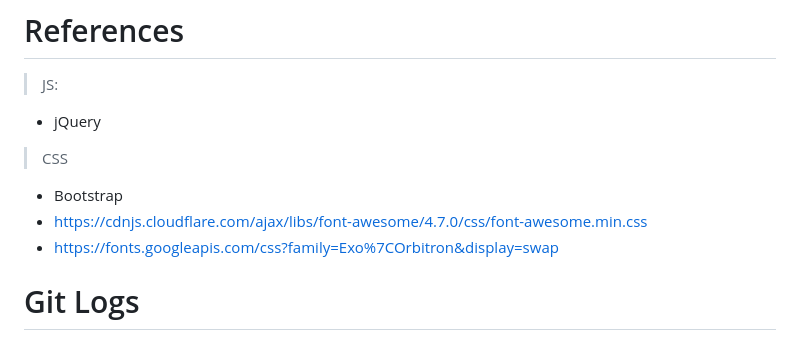
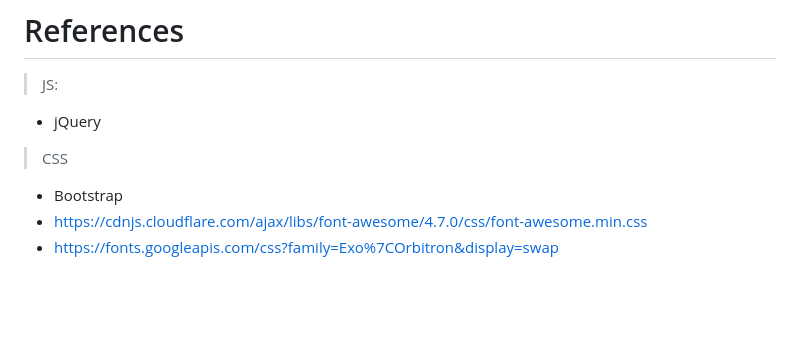
Before and after one commit to SodaVolcano/Rudr, a Markdown page: README.md, the part around the change. Drawn GitHub-style; blank space fills up the shorter version.

Commit message:
removed gi header

```diff
--- a/README.md
+++ b/README.md
@@ -84,5 +84,3 @@ In order for the chat and user features to be functional, the databases must be
 - Bootstrap
 - https://cdnjs.cloudflare.com/ajax/libs/font-awesome/4.7.0/css/font-awesome.min.css
 - https://fonts.googleapis.com/css?family=Exo%7COrbitron&display=swap
-
-# Git Logs
```
